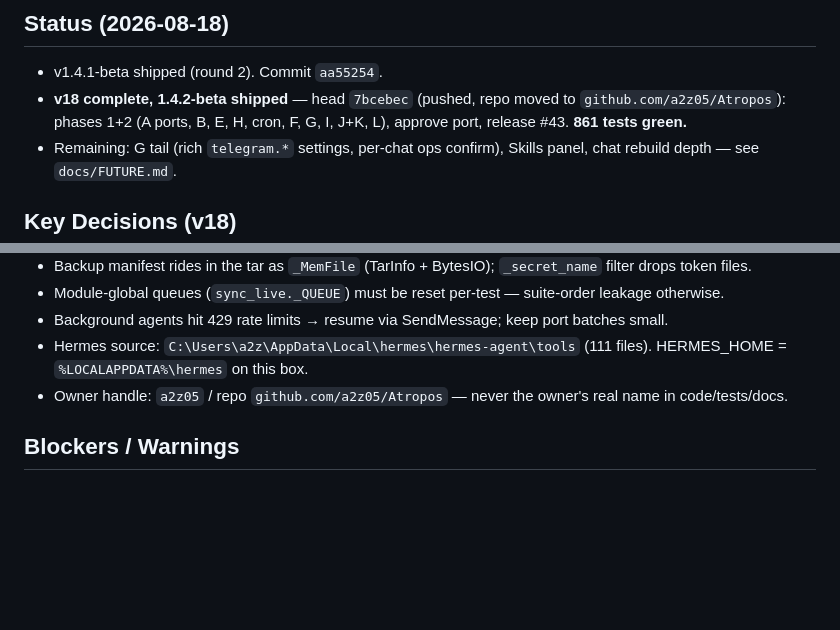
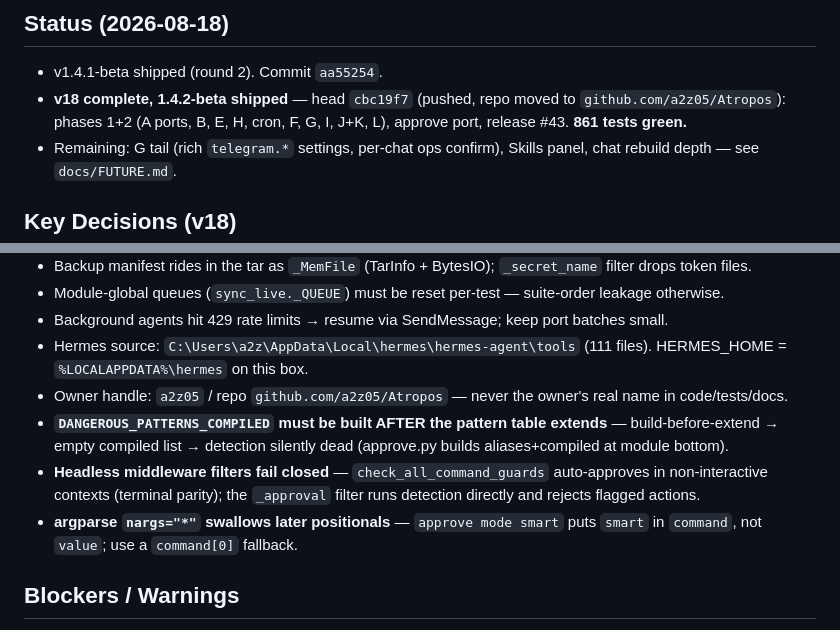
Before and after one commit to a2z05/Atropos, a Markdown page: CLAUDE.md, 2 parts joined by grey strips. Rendered like a GitHub page; blank space fills up the shorter version.

Commit message:
@ v18: preserve session patterns — compiled-list build order, fail-closed filter, argparse trap
Co-Authored-By: Claude Fable 5 <noreply@anthropic.com>
@

```diff
--- a/CLAUDE.md
+++ b/CLAUDE.md
@@ -4,7 +4,7 @@ Atropos — self-healing control plane fusing Hermes + Claude Code. Pure-stdlib
 
 ## Status (2026-08-18)
 - v1.4.1-beta shipped (round 2). Commit `aa55254`.
-- **v18 complete, 1.4.2-beta shipped** — head `7bcebec` (pushed, repo moved to `github.com/a2z05/Atropos`): phases 1+2 (A ports, B, E, H, cron, F, G, I, J+K, L), approve port, release #43. **861 tests green.**
+- **v18 complete, 1.4.2-beta shipped** — head `cbc19f7` (pushed, repo moved to `github.com/a2z05/Atropos`): phases 1+2 (A ports, B, E, H, cron, F, G, I, J+K, L), approve port, release #43. **861 tests green.**
 - Remaining: G tail (rich `telegram.*` settings, per-chat ops confirm), Skills panel, chat rebuild depth — see `docs/FUTURE.md`.
 
 ## Key Decisions (v18)
@@ -47,6 +47,9 @@ Tests: `test_copy_parity.py` (78: docs/safety/kanban/approve hermetic parity), `
 - Background agents hit 429 rate limits → resume via SendMessage; keep port batches small.
 - Hermes source: `C:\Users\a2z\AppData\Local\hermes\hermes-agent\tools` (111 files). HERMES_HOME = `%LOCALAPPDATA%\hermes` on this box.
 - Owner handle: `a2z05` / repo `github.com/a2z05/Atropos` — never the owner's real name in code/tests/docs.
+- **`DANGEROUS_PATTERNS_COMPILED` must be built AFTER the pattern table extends** — build-before-extend → empty compiled list → detection silently dead (approve.py builds aliases+compiled at module bottom).
+- **Headless middleware filters fail closed** — `check_all_command_guards` auto-approves in non-interactive contexts (terminal parity); the `_approval` filter runs detection directly and rejects flagged actions.
+- **argparse `nargs="*"` swallows later positionals** — `approve mode smart` puts `smart` in `command`, not `value`; use a `command[0]` fallback.
 
 ## Blockers / Warnings
 - 429 FreeUsageLimitError on background agents — retry with delay or resume.
```
